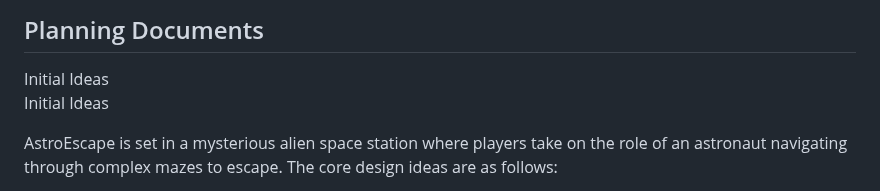
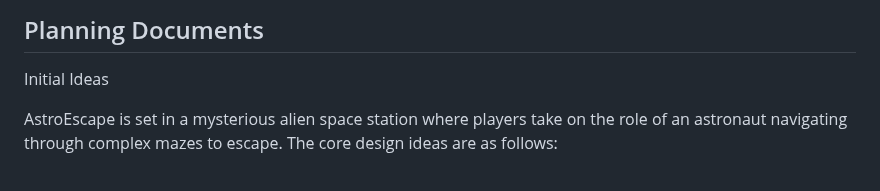
Before and after one commit to ernisk/COMP4024-Team-1, a Markdown page: README.md, the part around the change. GitHub-like rendering.

```diff
--- a/README.md
+++ b/README.md
@@ -35,7 +35,6 @@ How to play <br>
 
 ## Planning Documents
 Initial Ideas <br>
-Initial Ideas
 
 AstroEscape is set in a mysterious alien space station where players take on the role of an astronaut navigating through complex mazes to escape. The core design ideas are as follows:
 
```
